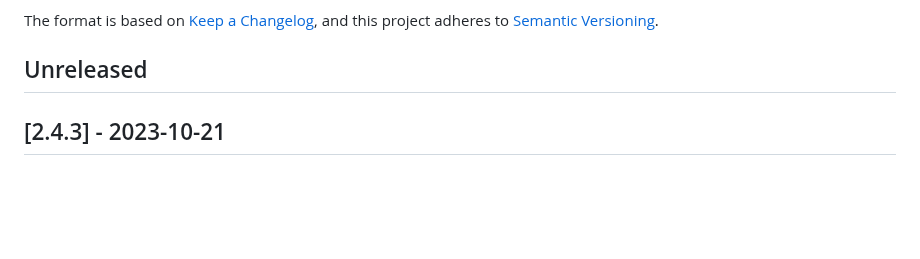
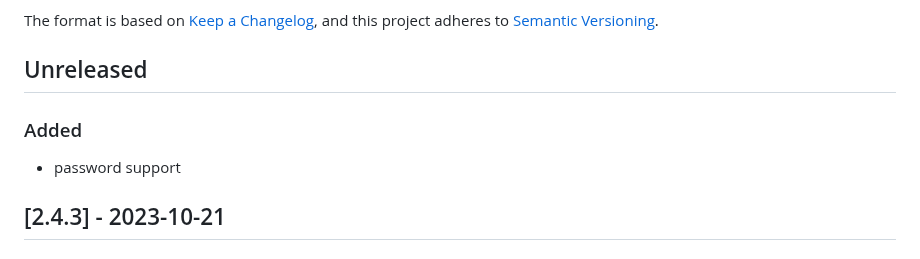
Before and after one commit to liveask/liveask, a Markdown page: CHANGELOG.md, the part around the change. Drawn GitHub-style; blank space fills up the shorter version.

Commit message:
changelog

```diff
--- a/CHANGELOG.md
+++ b/CHANGELOG.md
@@ -6,6 +6,9 @@ The format is based on [Keep a Changelog](https://keepachangelog.com/en/1.0.0/),
 and this project adheres to [Semantic Versioning](https://semver.org/spec/v2.0.0.html).
 
 ## Unreleased
+
+### Added
+* password support
 
 ## [2.4.3] - 2023-10-21
 
```
